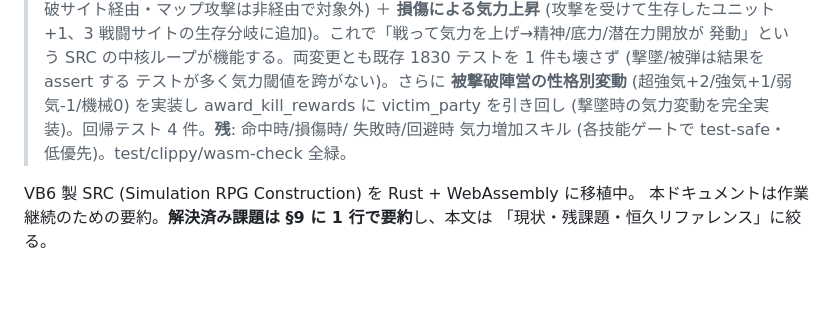
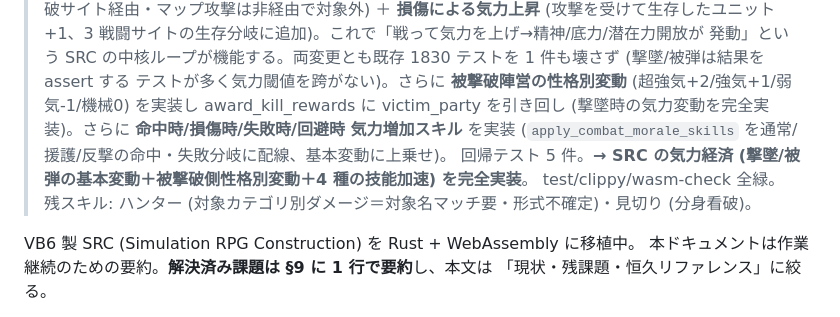
Before and after one commit to zonuexe/src-srpg-rs, a Markdown page: docs/CURRENT_WORK.md, the part around the change. Drawn GitHub-style; blank space fills up the shorter version.

Commit message:
docs: 命中/損傷/失敗/回避 時の気力増加スキルの実装を反映 (気力経済を完全実装)

```diff
--- a/docs/CURRENT_WORK.md
+++ b/docs/CURRENT_WORK.md
@@ -139,8 +139,10 @@
 > (攻撃を受けて生存したユニット +1、3 戦闘サイトの生存分岐に追加)。これで「戦って気力を上げ→精神/底力/潜在力開放が
 > 発動」という SRC の中核ループが機能する。両変更とも既存 1830 テストを 1 件も壊さず (撃墜/被弾は結果を assert する
 > テストが多く気力閾値を跨がない)。さらに **被撃破陣営の性格別変動** (超強気+2/強気+1/弱気-1/機械0) を実装し
-> award_kill_rewards に victim_party を引き回し (撃墜時の気力変動を完全実装)。回帰テスト 4 件。**残**: 命中時/損傷時/
-> 失敗時/回避時 気力増加スキル (各技能ゲートで test-safe・低優先)。test/clippy/wasm-check 全緑。
+> award_kill_rewards に victim_party を引き回し (撃墜時の気力変動を完全実装)。さらに **命中時/損傷時/失敗時/回避時
+> 気力増加スキル** を実装 (`apply_combat_morale_skills` を通常/援護/反撃の命中・失敗分岐に配線、基本変動に上乗せ)。
+> 回帰テスト 5 件。**→ SRC の気力経済 (撃墜/被弾の基本変動＋被撃破側性格別変動＋4 種の技能加速) を完全実装**。
+> test/clippy/wasm-check 全緑。残スキル: ハンター (対象カテゴリ別ダメージ＝対象名マッチ要・形式不確定)・見切り (分身看破)。
 
 VB6 製 SRC (Simulation RPG Construction) を Rust + WebAssembly に移植中。
 本ドキュメントは作業継続のための要約。**解決済み課題は §9 に 1 行で要約**し、本文は
```
